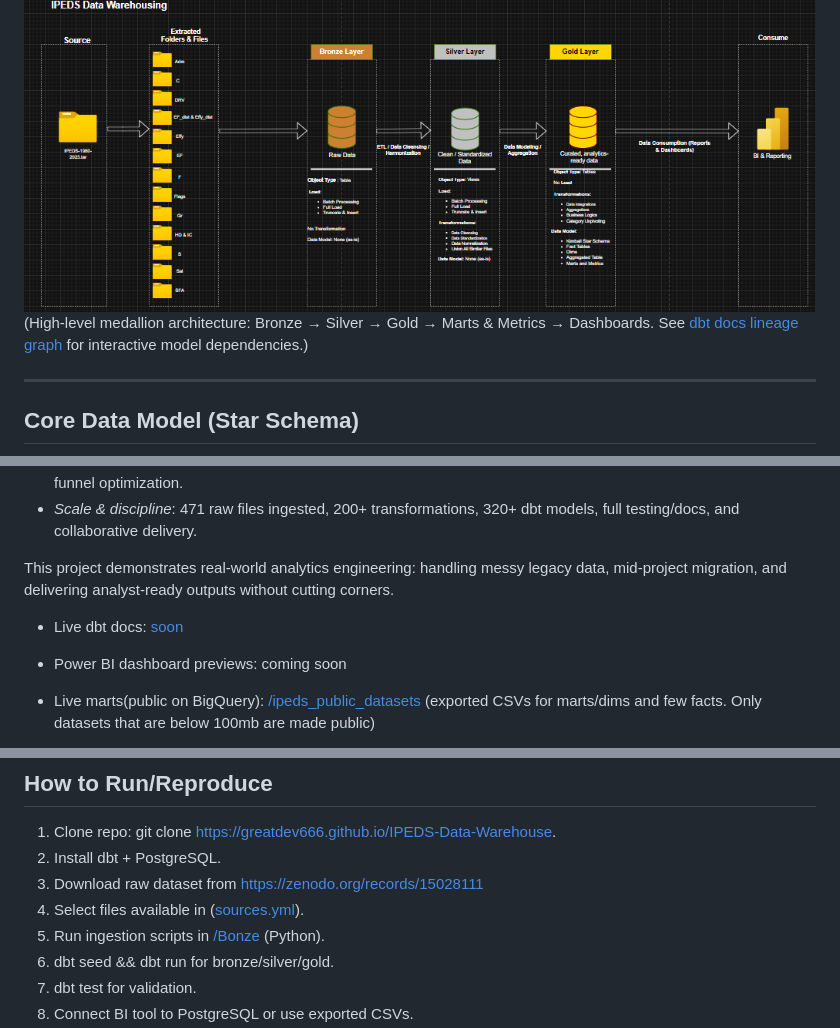
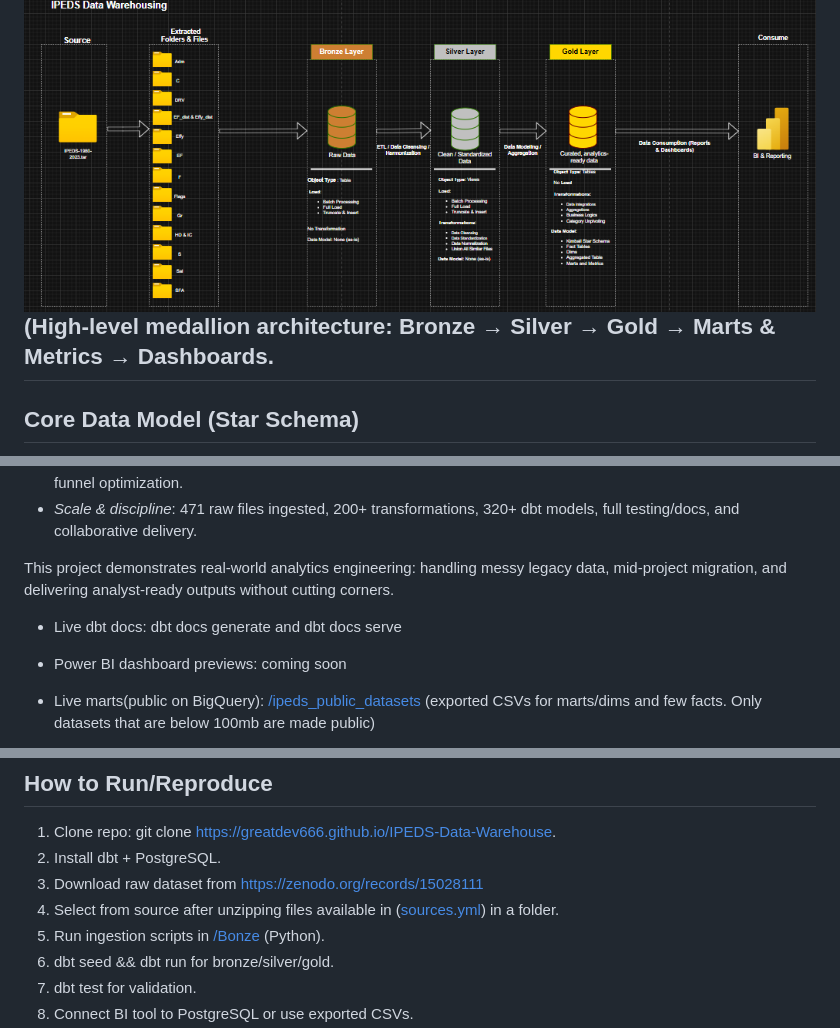
Before and after one commit to Greatdev666/IPEDS-Data-Warehouse, a Markdown page: README.md, 3 parts joined by grey strips. Rendered like a GitHub page.

Commit message:
Refine README with architecture and dbt docs info
Updated README.md for clarity and added details on dbt docs generation.

````diff
--- a/README.md
+++ b/README.md
@@ -8,8 +8,7 @@
 ----------
 ## Data Architecture
 ![Architecture Diagram](https://github.com/Greatdev666/IPEDS-Data-Warehouse/blob/master/Architectures/Dataflow%20Overview.png)
-(High-level medallion architecture: Bronze → Silver → Gold → Marts & Metrics → Dashboards. See [dbt docs lineage graph](https://Greatdev666/ipeds-warehouse/lineage.html) for interactive model dependencies.)
-
+(High-level medallion architecture: Bronze → Silver → Gold → Marts & Metrics → Dashboards.
 ----------
 ## Core Data Model (Star Schema)
 ```mermaid
@@ -236,7 +235,7 @@ Key outcomes:
 
 This project demonstrates real-world analytics engineering: handling messy legacy data, mid-project migration, and delivering analyst-ready outputs without cutting corners.
 
-- Live dbt docs: [soon](#)
+- Live dbt docs: dbt docs generate and dbt docs serve
 - Power BI dashboard previews: coming soon
 - Live marts(public on BigQuery): [/ipeds_public_datasets](https://console.cloud.google.com/bigquery?ws=!1m4!1m3!3m2!1sipeds-public!2sipeds_public) (exported CSVs for marts/dims and few facts. Only datasets that are below 100mb are made public)
 
@@ -392,7 +390,7 @@ Detailed layer-specific docs are linked below – no repetition here for brevity
 1. Clone repo: git clone https://greatdev666.github.io/IPEDS-Data-Warehouse.
 2. Install dbt + PostgreSQL.
 3. Download raw dataset from https://zenodo.org/records/15028111
-4. Select files available in ([sources.yml](https://github.com/Greatdev666/IPEDS-Data-Warehouse/blob/master/ipeds_datawarehouse/models/Silver/bronze.yml)).
+4. Select from source after unzipping files available in ([sources.yml](https://github.com/Greatdev666/IPEDS-Data-Warehouse/blob/master/ipeds_datawarehouse/models/Silver/bronze.yml)) in a folder.
 5. Run ingestion scripts in [/Bonze](https://github.com/Greatdev666/IPEDS-Data-Warehouse/blob/master/Bronze/connection_and_loading_bronze.ipynb) (Python).
 6. dbt seed && dbt run for bronze/silver/gold.
 7. dbt test for validation.
````
Also changed, not shown: other parts of README.md (+0 -1 lines).
